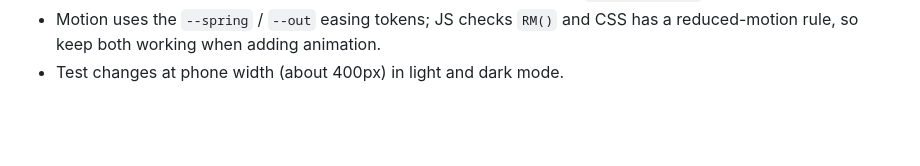
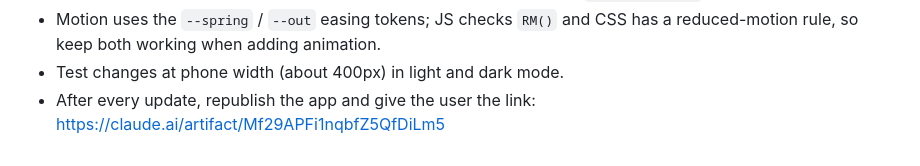
Before and after one commit to Pindaklaas/home-reps, a Markdown page: CLAUDE.md, the part around the change. GitHub-like rendering; blank space fills up the shorter version.

Commit message:
Note: share the app link after every update
Co-Authored-By: Claude Opus 5.5 <noreply@anthropic.com>
Claude-Session: https://claude.ai/code/session_011qNTWuqS4KcEXsBr8KtZwz

```diff
--- a/CLAUDE.md
+++ b/CLAUDE.md
@@ -13,3 +13,4 @@
 - Duels (challenge a friend) use the published page's shared `db` (`duels` collection: challengeId, scaled, createdAt, from/to {uid, score, medal, video asset id, at}, status) plus `assets` for attempt videos and `user` for ids and names. Store only user ids, never names. Nothing is shared without the tick box; videos are recorded with MediaRecorder or added from the gallery and shrunk on the device to under 20 MB. Without these capabilities (GitHub Pages, local file) the Duels section is hidden. See `docs/duelos.md`.
 - Motion uses the `--spring` / `--out` easing tokens; JS checks `RM()` and CSS has a reduced-motion rule, so keep both working when adding animation.
 - Test changes at phone width (about 400px) in light and dark mode.
+- After every update, republish the app and give the user the link: https://claude.ai/artifact/Mf29APFi1nqbfZ5QfDiLm5
```
